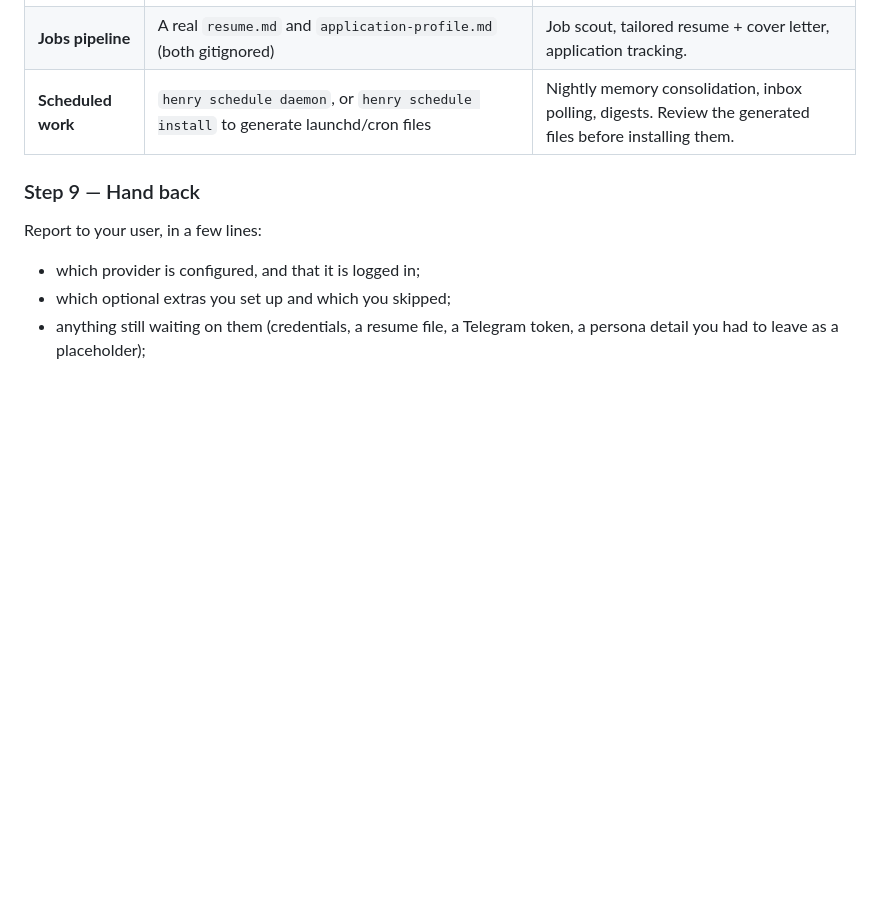
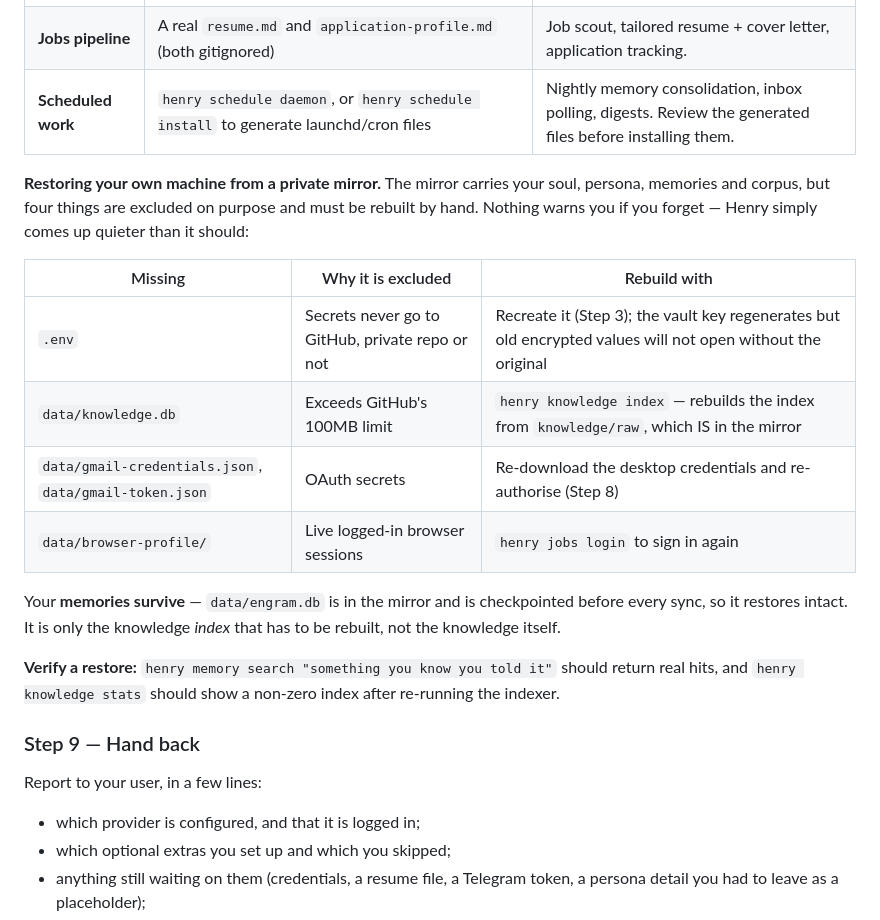
Before and after one commit to Luvishgulati03/henry-digital-personality-of-luvish, a Markdown page: SETUP.md, the part around one of its changes. Drawn GitHub-style; blank space fills up the shorter version.

```diff
--- a/SETUP.md
+++ b/SETUP.md
@@ -307,6 +358,26 @@ set up what your user asks for.
 | **Jobs pipeline** | A real `resume.md` and `application-profile.md` (both gitignored) | Job scout, tailored resume + cover letter, application tracking. |
 | **Scheduled work** | `henry schedule daemon`, or `henry schedule install` to generate launchd/cron files | Nightly memory consolidation, inbox polling, digests. Review the generated files before installing them. |
 
+**Restoring your own machine from a private mirror.** The mirror carries your
+soul, persona, memories and corpus, but four things are excluded on purpose and
+must be rebuilt by hand. Nothing warns you if you forget — Henry simply comes up
+quieter than it should:
+
+| Missing | Why it is excluded | Rebuild with |
+| --- | --- | --- |
+| `.env` | Secrets never go to GitHub, private repo or not | Recreate it (Step 3); the vault key regenerates but old encrypted values will not open without the original |
+| `data/knowledge.db` | Exceeds GitHub's 100MB limit | `henry knowledge index` — rebuilds the index from `knowledge/raw`, which IS in the mirror |
+| `data/gmail-credentials.json`, `data/gmail-token.json` | OAuth secrets | Re-download the desktop credentials and re-authorise (Step 8) |
+| `data/browser-profile/` | Live logged-in browser sessions | `henry jobs login` to sign in again |
+
+Your **memories survive** — `data/engram.db` is in the mirror and is checkpointed
+before every sync, so it restores intact. It is only the knowledge *index* that
+has to be rebuilt, not the knowledge itself.
+
+**Verify a restore:** `henry memory search "something you know you told it"`
+should return real hits, and `henry knowledge stats` should show a non-zero index
+after re-running the indexer.
+
 ### Step 9 — Hand back
 
 Report to your user, in a few lines:
```
Also changed, not shown: other parts of SETUP.md (+51 -0 lines).
